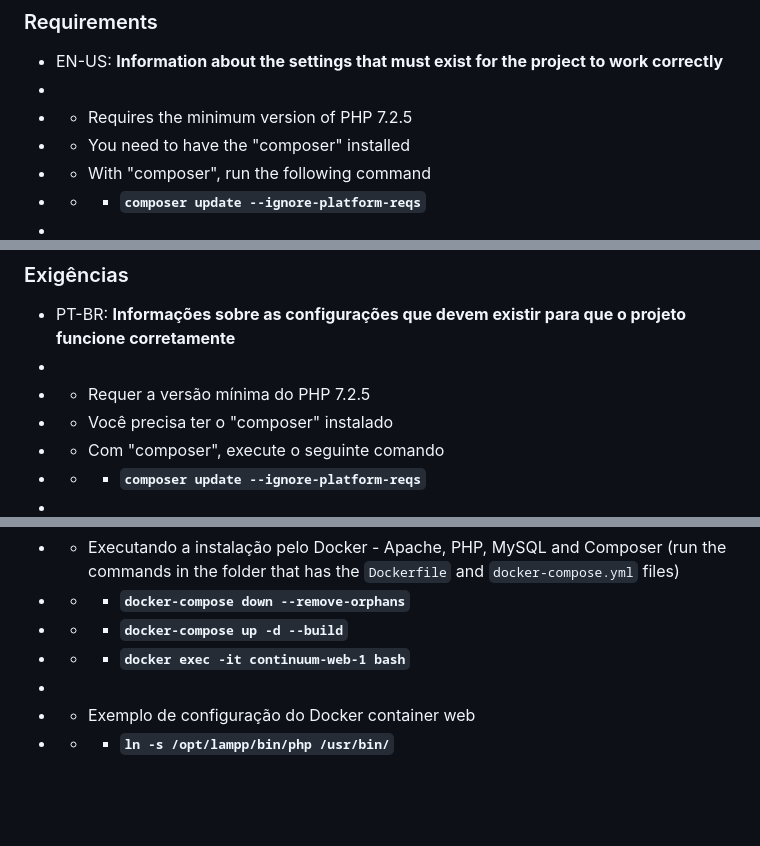
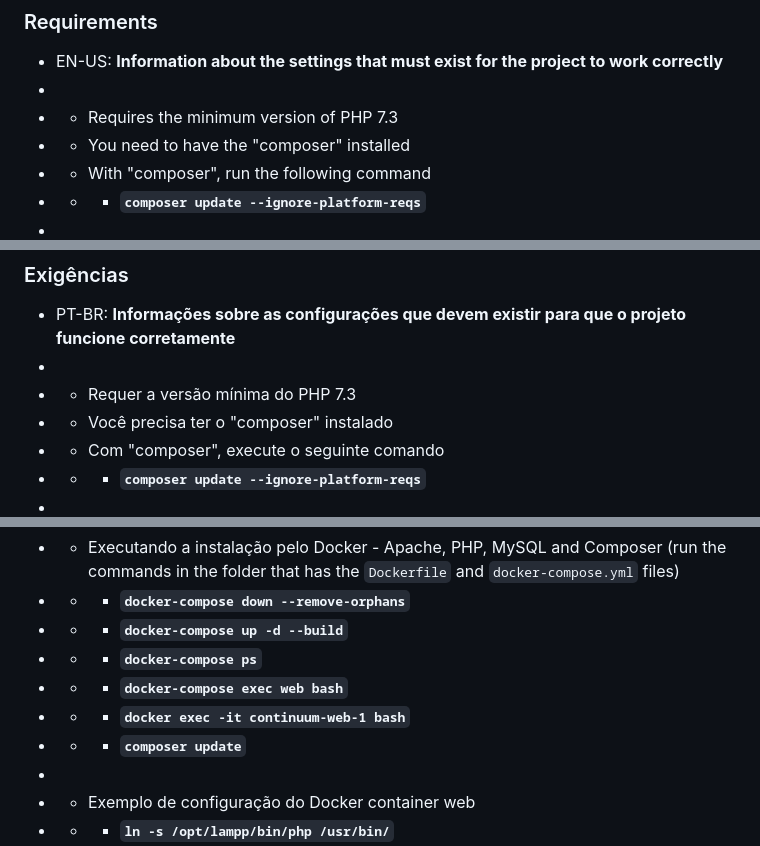
Before and after one commit to matheusjohannaraujo/continuum, a Markdown page: docs/Requirements.md, 3 parts joined by grey strips. GitHub-like rendering; blank space fills up the shorter version.

````diff
--- a/docs/Requirements.md
+++ b/docs/Requirements.md
@@ -2,7 +2,7 @@
 
 * EN-US: **Information about the settings that must exist for the project to work correctly**
 *
-* * Requires the minimum version of PHP 7.2.5
+* * Requires the minimum version of PHP 7.3
 * * You need to have the "composer" installed
 * * With "composer", run the following command
 * * * **```composer update --ignore-platform-reqs```**
@@ -52,7 +53,7 @@
 
 * PT-BR: **Informações sobre as configurações que devem existir para que o projeto funcione corretamente**
 *
-* * Requer a versão mínima do PHP 7.2.5
+* * Requer a versão mínima do PHP 7.3
 * * Você precisa ter o "composer" instalado
 * * Com "composer", execute o seguinte comando
 * * * **```composer update --ignore-platform-reqs```**
@@ -64,7 +65,10 @@
 * * Executando a instalação pelo Docker - Apache, PHP, MySQL and Composer (run the commands in the folder that has the `Dockerfile` and `docker-compose.yml` files)
 * * * **```docker-compose down --remove-orphans```**
 * * * **```docker-compose up -d --build```**
+* * * **```docker-compose ps```**
+* * * **```docker-compose exec web bash```**
 * * * **```docker exec -it continuum-web-1 bash```**
+* * * **```composer update```**
 *
 * * Exemplo de configuração do Docker container web
 * * * **```ln -s /opt/lampp/bin/php /usr/bin/```**
````
Also changed, not shown: other parts of docs/Requirements.md (+1 -0 lines).
